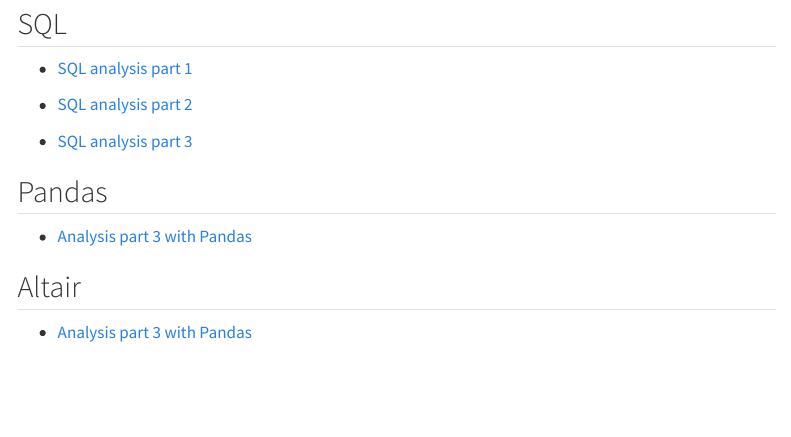
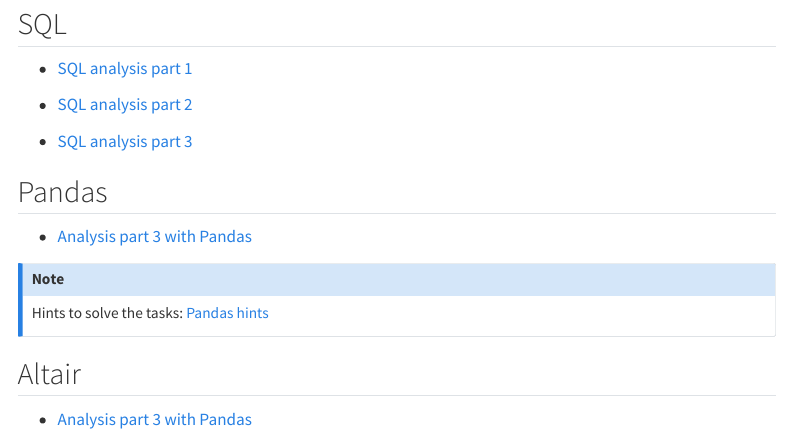
Before and after one commit to kirenz/lab-competitive, a Quarto document (assignments.qmd): the page in a window 1100 px wide, from 80 px down. Rendered offline with R 4.5, knitr and Pandoc in place of Quarto, with nearby package versions; menus at the side of the page are left out.

Commit message:
Update assignments.qmd

```diff
--- a/assignments.qmd
+++ b/assignments.qmd
@@ -12,7 +12,13 @@
 
 ## Pandas
 
+
 - [Analysis part 3 with Pandas](https://colab.research.google.com/github/kirenz/lab-competitive/blob/main/code/analysis-3-pandas.ipynb)
+
+::: {.callout-note}
+Hints to solve the tasks: [Pandas hints](/pandas-hints.qmd)
+:::
+
 
 ## Altair
 
```
